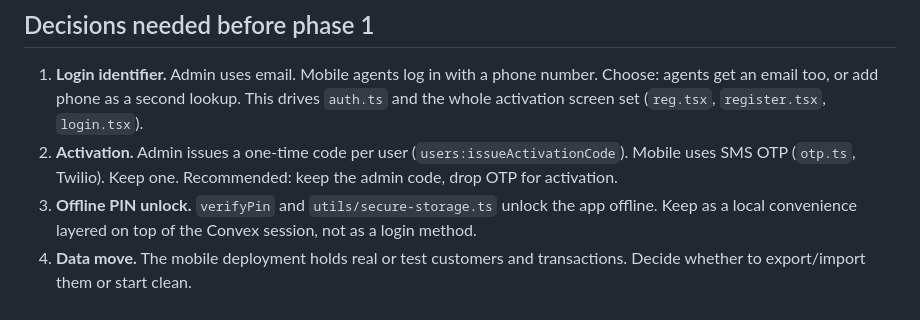
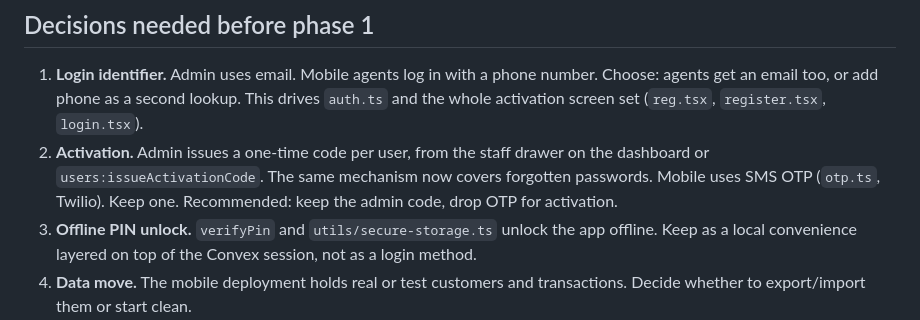
Before and after one commit to labsprogiciel-coder/tontipro-app, a Markdown page: docs/migration-to-admin-backend.md, the part around one of its changes. Rendered like a GitHub page.

```diff
--- a/docs/migration-to-admin-backend.md
+++ b/docs/migration-to-admin-backend.md
@@ -51,9 +56,10 @@ Reuse their tables and permissions; do not copy the mobile schema over.
    number. Choose: agents get an email too, or add phone as a second lookup.
    This drives `auth.ts` and the whole activation screen set (`reg.tsx`,
    `register.tsx`, `login.tsx`).
-2. **Activation.** Admin issues a one-time code per user
-   (`users:issueActivationCode`). Mobile uses SMS OTP (`otp.ts`, Twilio). Keep
-   one. Recommended: keep the admin code, drop OTP for activation.
+2. **Activation.** Admin issues a one-time code per user, from the staff
+   drawer on the dashboard or `users:issueActivationCode`. The same mechanism
+   now covers forgotten passwords. Mobile uses SMS OTP (`otp.ts`, Twilio).
+   Keep one. Recommended: keep the admin code, drop OTP for activation.
 3. **Offline PIN unlock.** `verifyPin` and `utils/secure-storage.ts` unlock the
    app offline. Keep as a local convenience layered on top of the Convex
    session, not as a login method.
```
Also changed, not shown: other parts of docs/migration-to-admin-backend.md (+52 -24 lines).
